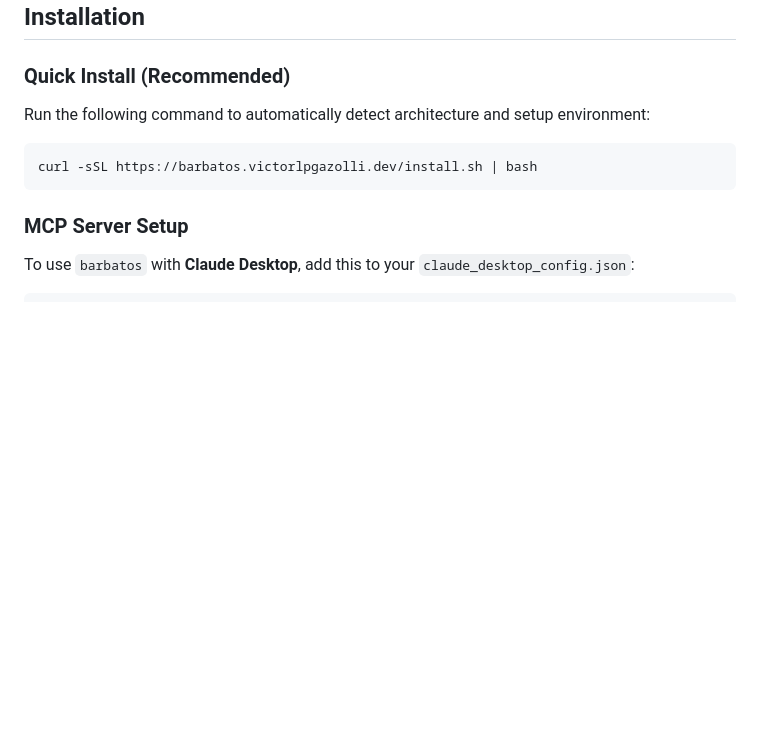
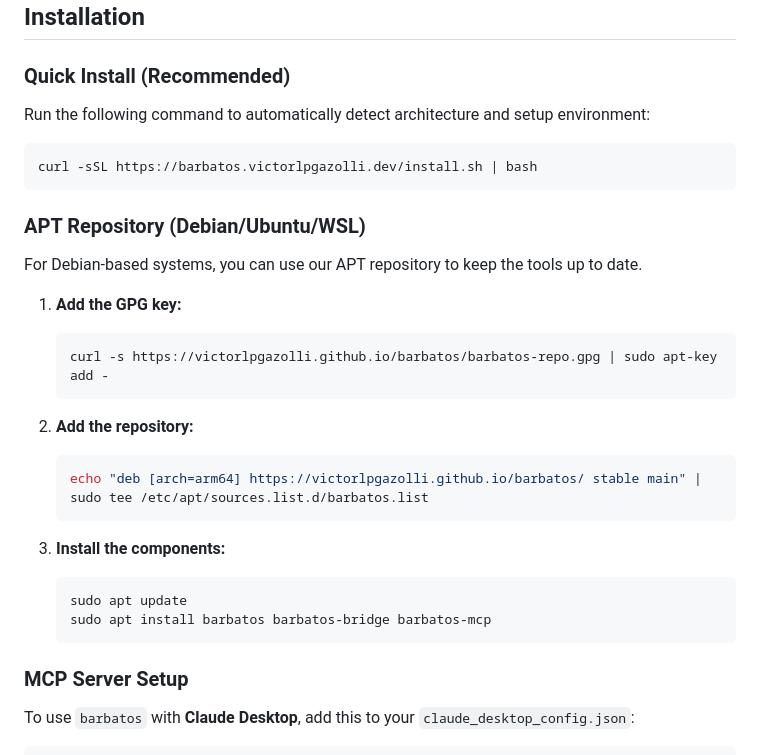
Before and after one commit to victorlpgazolli/barbatos, a Markdown page: README.md, the part around the change. Rendered like a GitHub page; blank space fills up the shorter version.

Commit message:
docs: add apt repository installation instructions to README.md

````diff
--- a/README.md
+++ b/README.md
@@ -132,6 +132,25 @@ Run the following command to automatically detect architecture and setup environ
 curl -sSL https://barbatos.victorlpgazolli.dev/install.sh | bash
 ```
 
+### **APT Repository (Debian/Ubuntu/WSL)**
+For Debian-based systems, you can use our APT repository to keep the tools up to date.
+
+1.  **Add the GPG key:**
+    ```bash
+    curl -s https://victorlpgazolli.github.io/barbatos/barbatos-repo.gpg | sudo apt-key add -
+    ```
+
+2.  **Add the repository:**
+    ```bash
+    echo "deb [arch=arm64] https://victorlpgazolli.github.io/barbatos/ stable main" | sudo tee /etc/apt/sources.list.d/barbatos.list
+    ```
+
+3.  **Install the components:**
+    ```bash
+    sudo apt update
+    sudo apt install barbatos barbatos-bridge barbatos-mcp
+    ```
+
 ### **MCP Server Setup**
 To use `barbatos` with **Claude Desktop**, add this to your `claude_desktop_config.json`:
 
````
